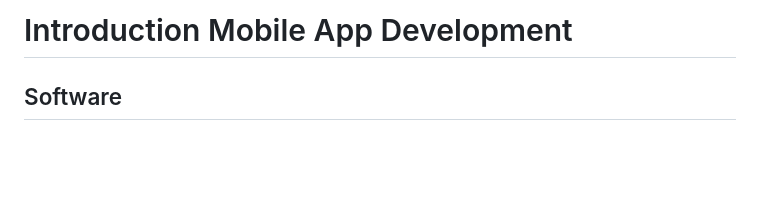
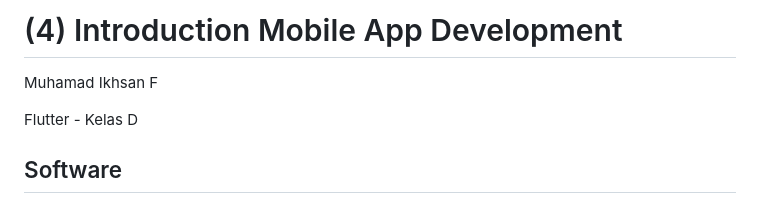
Before and after one commit to ikhsan34/flutter_muhamad-ikhsan-firdaus, a Markdown page: 4_Introduction Mobile App Development/README.md, the part around the change. Drawn GitHub-style; blank space fills up the shorter version.

Commit message:
Summary Introduction Mobile App Dev
Update title

```diff
--- a/4_Introduction Mobile App Development/README.md
+++ b/4_Introduction Mobile App Development/README.md
@@ -1,4 +1,7 @@
-# Introduction Mobile App Development
+# (4) Introduction Mobile App Development
+Muhamad Ikhsan F
+
+Flutter - Kelas D
 
 ## Software
 ### Pengertian
```
